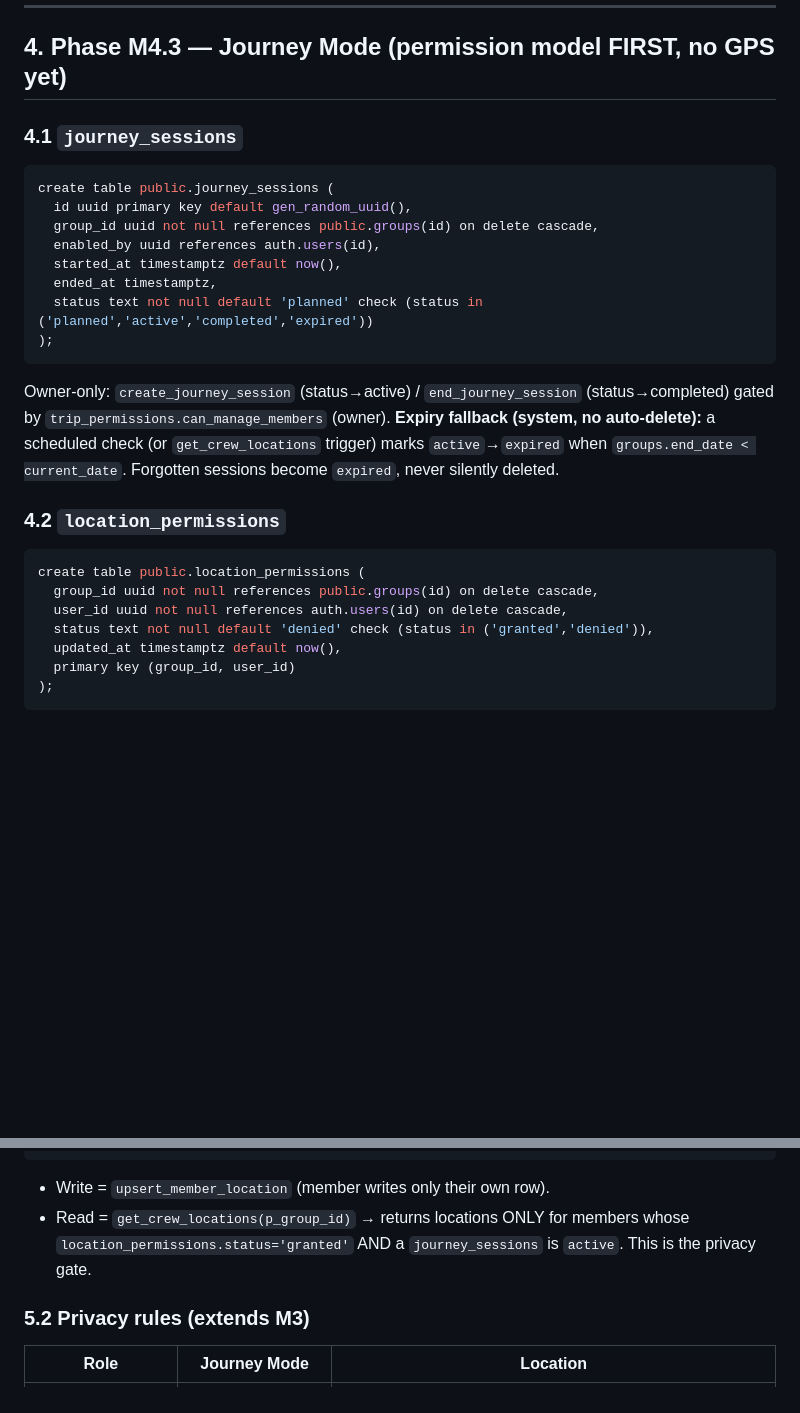
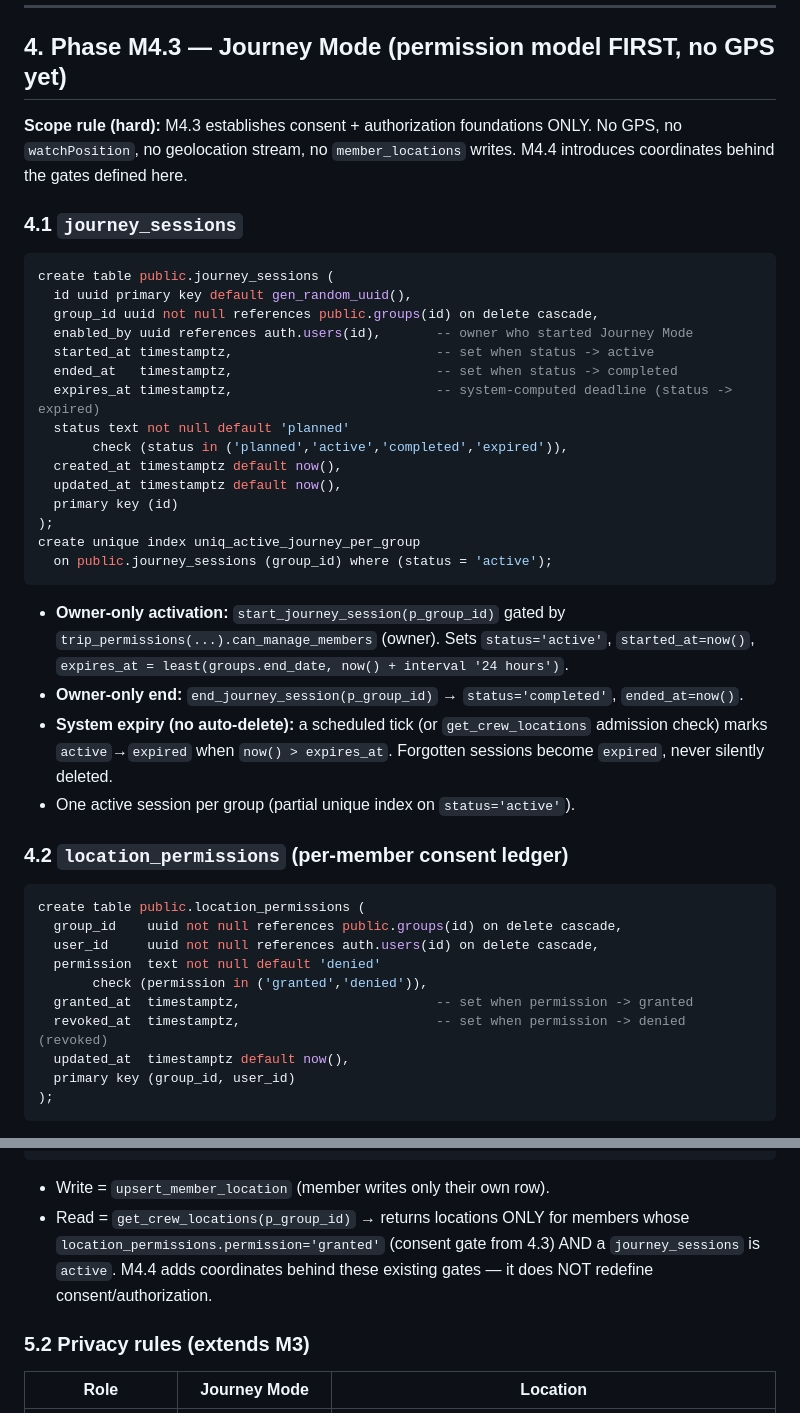
Before and after one commit to gilacoding/trippi, a Markdown page: .agent/m4_architecture.md, 2 parts joined by grey strips. Drawn GitHub-style; blank space fills up the shorter version.

Commit message:
M4.3: Journey Permission architecture + consent ledger + negative-case security contract (draft only, no schema)

````diff
--- a/.agent/m4_architecture.md
+++ b/.agent/m4_architecture.md
@@ -117,27 +117,41 @@ alter table public.shared_items
 
 ## 4. Phase M4.3 — Journey Mode (permission model FIRST, no GPS yet)
 
+**Scope rule (hard):** M4.3 establishes consent + authorization foundations ONLY. No GPS, no `watchPosition`, no geolocation stream, no `member_locations` writes. M4.4 introduces coordinates behind the gates defined here.
+
 ### 4.1 `journey_sessions`
 ```sql
 create table public.journey_sessions (
   id uuid primary key default gen_random_uuid(),
   group_id uuid not null references public.groups(id) on delete cascade,
-  enabled_by uuid references auth.users(id),
-  started_at timestamptz default now(),
-  ended_at timestamptz,
-  status text not null default 'planned' check (status in ('planned','active','completed','expired'))
+  enabled_by uuid references auth.users(id),       -- owner who started Journey Mode
+  started_at timestamptz,                          -- set when status -> active
+  ended_at   timestamptz,                          -- set when status -> completed
+  expires_at timestamptz,                          -- system-computed deadline (status -> expired)
+  status text not null default 'planned'
+       check (status in ('planned','active','completed','expired')),
+  created_at timestamptz default now(),
+  updated_at timestamptz default now(),
+  primary key (id)
 );
+create unique index uniq_active_journey_per_group
+  on public.journey_sessions (group_id) where (status = 'active');
 ```
-Owner-only: `create_journey_session` (status→active) / `end_journey_session` (status→completed) gated by `trip_permissions.can_manage_members` (owner).
-**Expiry fallback (system, no auto-delete):** a scheduled check (or `get_crew_locations` trigger) marks `active`→`expired` when `groups.end_date < current_date`. Forgotten sessions become `expired`, never silently deleted.
+- **Owner-only activation:** `start_journey_session(p_group_id)` gated by `trip_permissions(...).can_manage_members` (owner). Sets `status='active'`, `started_at=now()`, `expires_at = least(groups.end_date, now() + interval '24 hours')`.
+- **Owner-only end:** `end_journey_session(p_group_id)` → `status='completed'`, `ended_at=now()`.
+- **System expiry (no auto-delete):** a scheduled tick (or `get_crew_locations` admission check) marks `active`→`expired` when `now() > expires_at`. Forgotten sessions become `expired`, never silently deleted.
+- One active session per group (partial unique index on `status='active'`).
 
-### 4.2 `location_permissions`
+### 4.2 `location_permissions` (per-member consent ledger)
 ```sql
 create table public.location_permissions (
-  group_id uuid not null references public.groups(id) on delete cascade,
-  user_id uuid not null references auth.users(id) on delete cascade,
-  status text not null default 'denied' check (status in ('granted','denied')),
-  updated_at timestamptz default now(),
+  group_id    uuid not null references public.groups(id) on delete cascade,
+  user_id     uuid not null references auth.users(id) on delete cascade,
+  permission  text not null default 'denied'
+       check (permission in ('granted','denied')),
+  granted_at  timestamptz,                         -- set when permission -> granted
+  revoked_at  timestamptz,                         -- set when permission -> denied (revoked)
+  updated_at  timestamptz default now(),
   primary key (group_id, user_id)
 );
 ```
@@ -162,7 +207,7 @@ create table public.member_locations (
 );
 ```
 - Write = `upsert_member_location` (member writes only their own row).
-- Read = `get_crew_locations(p_group_id)` → returns locations ONLY for members whose `location_permissions.status='granted'` AND a `journey_sessions` is `active`. This is the privacy gate.
+- Read = `get_crew_locations(p_group_id)` → returns locations ONLY for members whose `location_permissions.permission='granted'` (consent gate from 4.3) AND a `journey_sessions` is `active`. M4.4 adds coordinates behind these existing gates — it does NOT redefine consent/authorization.
 
 ### 5.2 Privacy rules (extends M3)
 | Role | Journey Mode | Location |
````
Also changed, not shown: other parts of .agent/m4_architecture.md (+32 -1 lines).
